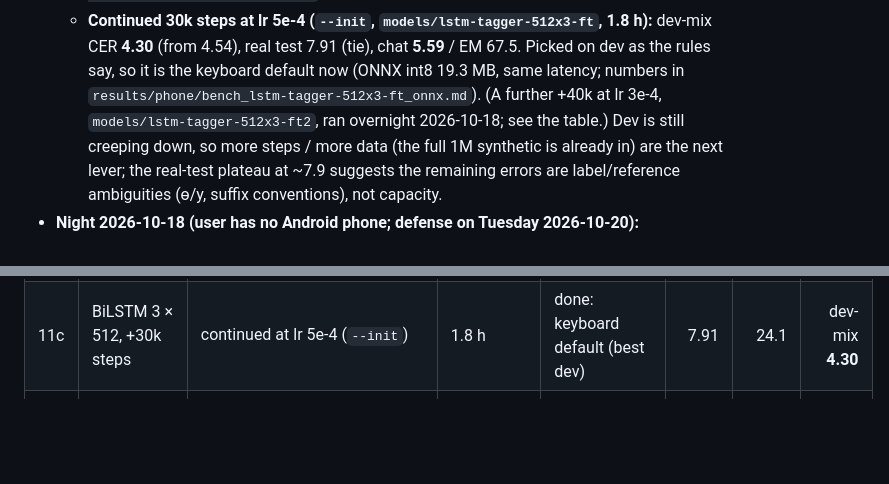
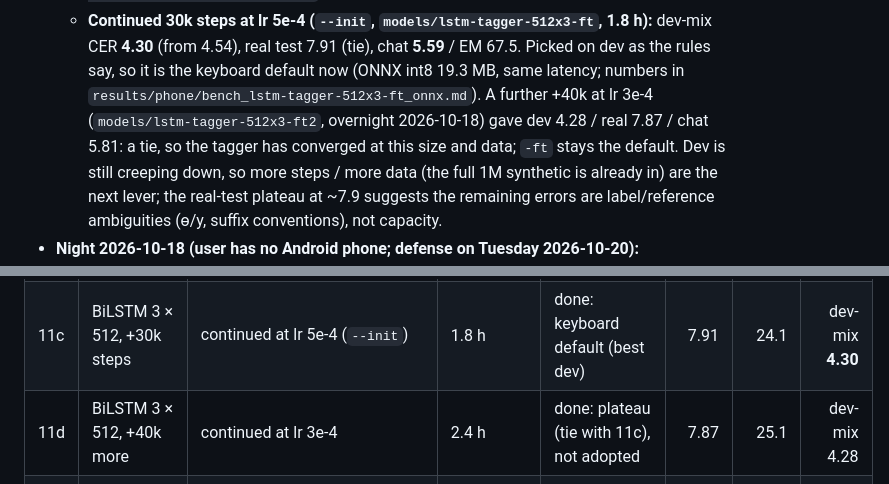
Before and after one commit to BayanmunkhE/mongolian-translit, a Markdown page: PROGRESS.md, 2 parts joined by grey strips. Rendered like a GitHub page; blank space fills up the shorter version.

Commit message:
BiLSTM tagger +40k steps: tie (dev 4.28, real 7.87) -> converged, -ft stays default

```diff
--- a/PROGRESS.md
+++ b/PROGRESS.md
@@ -163,7 +163,8 @@ Tick boxes as you go (`[x]`). GitHub and VS Code's Markdown preview render this
   - **Continued 30k steps at lr 5e-4 (`--init`, `models/lstm-tagger-512x3-ft`, 1.8 h):** dev-mix CER **4.30**
     (from 4.54), real test 7.91 (tie), chat **5.59** / EM 67.5. Picked on dev as the rules say, so it is the
     keyboard default now (ONNX int8 19.3 MB, same latency; numbers in `results/phone/bench_lstm-tagger-512x3-ft_onnx.md`).
-    (A further +40k at lr 3e-4, `models/lstm-tagger-512x3-ft2`, ran overnight 2026-10-18; see the table.)
+    A further +40k at lr 3e-4 (`models/lstm-tagger-512x3-ft2`, overnight 2026-10-18) gave dev 4.28 / real 7.87 /
+    chat 5.81: a tie, so the tagger has converged at this size and data; `-ft` stays the default.
     Dev is still creeping down, so more steps / more data (the full 1M synthetic is already in) are the next lever;
     the real-test plateau at ~7.9 suggests the remaining errors are label/reference ambiguities (ө/у, suffix
     conventions), not capacity.
@@ -319,4 +320,5 @@ results log above.
 | 11 | BiLSTM tagger (no pretraining) | byte → output-string labels, 2-layer BiLSTM 8.7M params (`train/train_lstm_tagger.py`) | 10 min | done: int8 ONNX 8.5 MB, 2 ms/message; beats #12 on dev | 8.52 | 23.1 | dev-mix 5.21 |
 | 11b | BiLSTM tagger, 3 × 512 | 19.9M params, 30k steps | 1.9 h | done: int8 ONNX 19.3 MB, 0.3 ms/word | **7.89** | 24.6 | dev-mix 4.54 |
 | 11c | BiLSTM 3 × 512, +30k steps | continued at lr 5e-4 (`--init`) | 1.8 h | done: keyboard default (best dev) | 7.91 | 24.1 | dev-mix **4.30** |
+| 11d | BiLSTM 3 × 512, +40k more | continued at lr 3e-4 | 2.4 h | done: plateau (tie with 11c), not adopted | 7.87 | 25.1 | dev-mix 4.28 |
 | 12 | ByT5 encoder tagger (pruned, pretrained) | same labels, 4-block pruned encoder 27.7M (`train/train_tagger.py`) | 1 h | done: int8 ONNX 34 MB, 2 ms/message | 8.77 | 22.6 | dev-mix 5.74 |
```
Also changed, not shown: results/lstm/lstm-tagger-512x3-ft2.md (added, +6 -0 lines).
